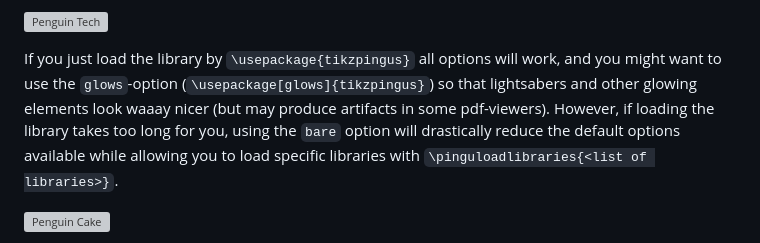
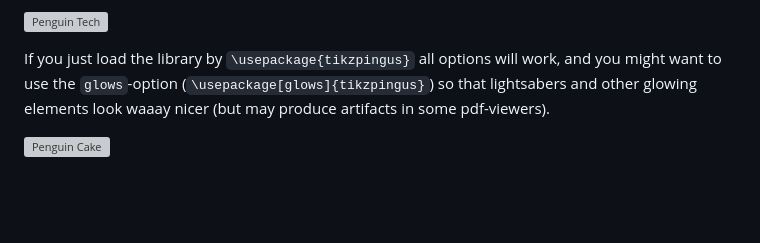
Before and after one commit to EagleoutIce/tikzpingus, a Markdown page: doc/README-ctan.md, the part around the change. Drawn GitHub-style; blank space fills up the shorter version; grey boxes are pictures that could not be loaded.

```diff
--- a/doc/README-ctan.md
+++ b/doc/README-ctan.md
@@ -26,7 +26,7 @@ Currently, most options I have added arose from concrete situations and are not
 
 [![Penguin Tech](https://github.com/EagleoutIce/tikzpingus/blob/gh-pages/hey-pingu-4.png?raw=true)](https://media.githubusercontent.com/media/EagleoutIce/tikzpingus/gh-pages/examples/build/hey-pingu.pdf#page=4)
 
-If you just load the library by `\usepackage{tikzpingus}` all options will work, and you might want to use the `glows`-option (`\usepackage[glows]{tikzpingus}`) so that lightsabers and other glowing elements look waaay nicer (but may produce artifacts in some pdf-viewers). However, if loading the library takes too long for you, using the `bare` option will drastically reduce the default options available while allowing you to load specific libraries with `\pinguloadlibraries{<list of libraries>}`.
+If you just load the library by `\usepackage{tikzpingus}` all options will work, and you might want to use the `glows`-option (`\usepackage[glows]{tikzpingus}`) so that lightsabers and other glowing elements look waaay nicer (but may produce artifacts in some pdf-viewers).
 
 [![Penguin Cake](https://github.com/EagleoutIce/tikzpingus/blob/gh-pages/hey-pingu-5.png?raw=true)](https://media.githubusercontent.com/media/EagleoutIce/tikzpingus/gh-pages/examples/build/hey-pingu.pdf#page=5)
 
```
Also changed, not shown: README.md (+11 -12 lines).
